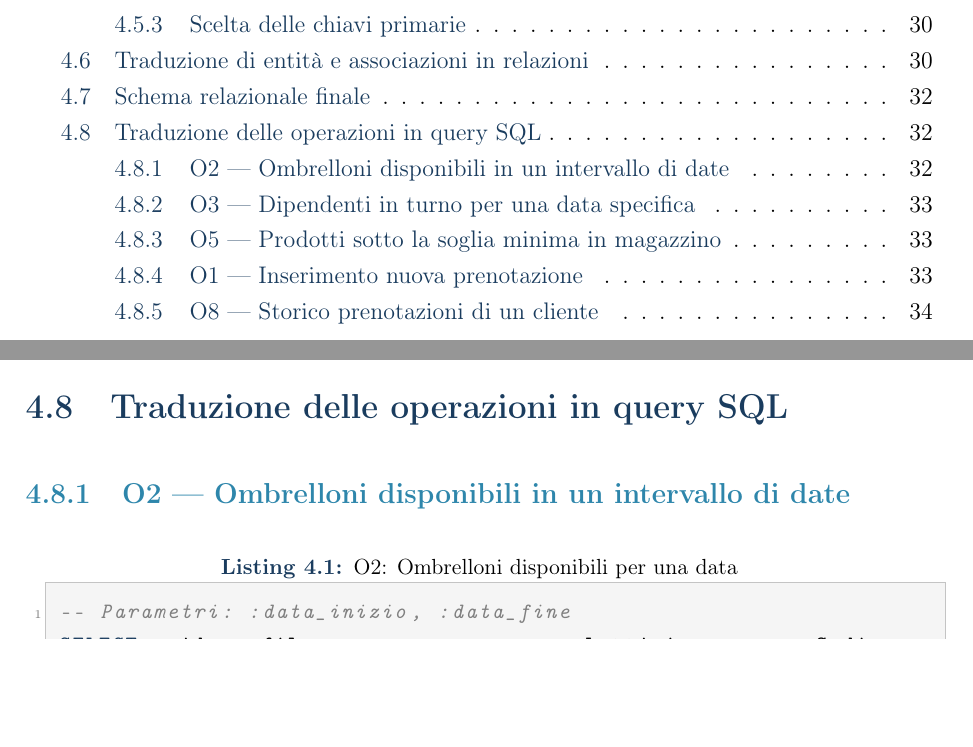
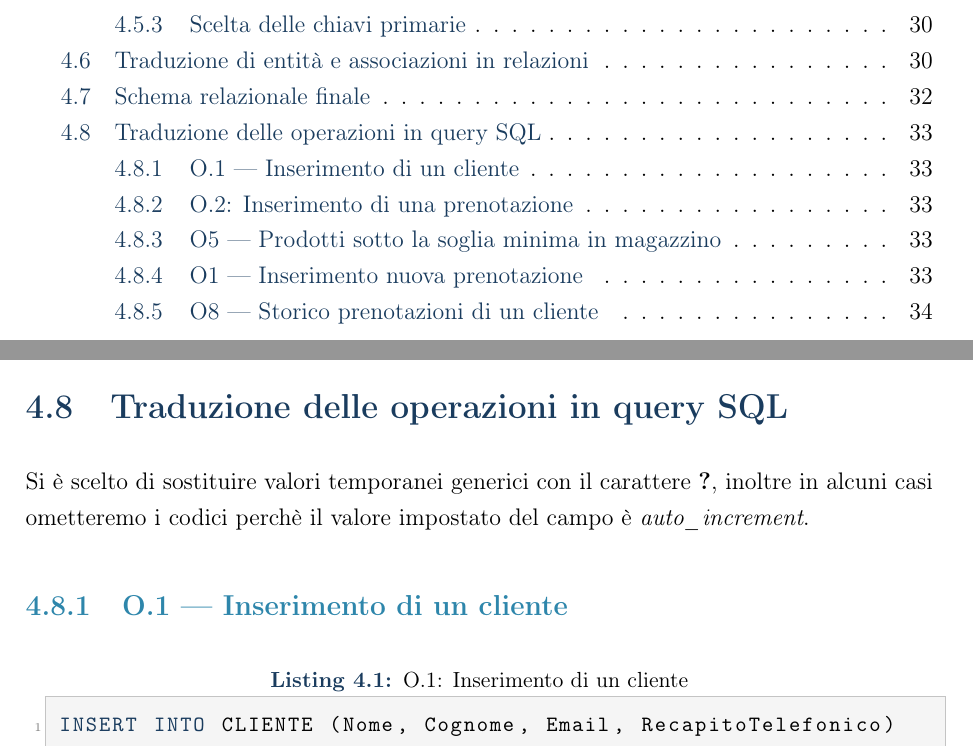
Before and after one commit to Svegog/BasiDiDati2026, a LaTeX document (relazioneDB/main.tex, which reads relazioneDB/capitoli/04_progettazione_logica.tex): two parts of pages 4 and 32 of 40 before the commit and two parts of pages 4 and 33 of 40 after it, joined at a grey line, cut so that both start at the same text, the shorter picture padded with empty space. Compiled offline with pdfLaTeX.

Commit message:
Sinceramente non ricordo cosa ho cambiato

```diff
--- a/relazioneDB/capitoli/04_progettazione_logica.tex
+++ b/relazioneDB/capitoli/04_progettazione_logica.tex
@@ -668,8 +689,11 @@ l'email non è una caratteristica fissa di una pesona ma potrebbe cambiare nel t
 % -- 4.8 Query SQL -------------------------------------------
 \section{Traduzione delle operazioni in query SQL}
 
-\subsection{O2 --- Ombrelloni disponibili in un intervallo di date}
+Si è scelto di sostituire valori temporanei generici con il carattere \textbf{?}, inoltre in alcuni
+casi ometteremo i codici perchè il valore impostato del campo è \textit{auto\_increment}.
 
-\begin{lstlisting}[caption={O2: Ombrelloni disponibili per una data}]
--- Parametri: :data_inizio, :data_fine
-SELECT o.id, o.fila, o.numero, o.numeroLettini, o.numeroSedie
+\subsection{O.1 --- Inserimento di un cliente}
+
+\begin{lstlisting}[caption={O.1: Inserimento di un cliente}]
+INSERT INTO CLIENTE (Nome, Cognome, Email, RecapitoTelefonico)
+VALUES (?, ?, ?, ?);
```
Also changed, not shown: relazioneDB/capitoli/04_progettazione_logica.tex (33 more changed lines).
